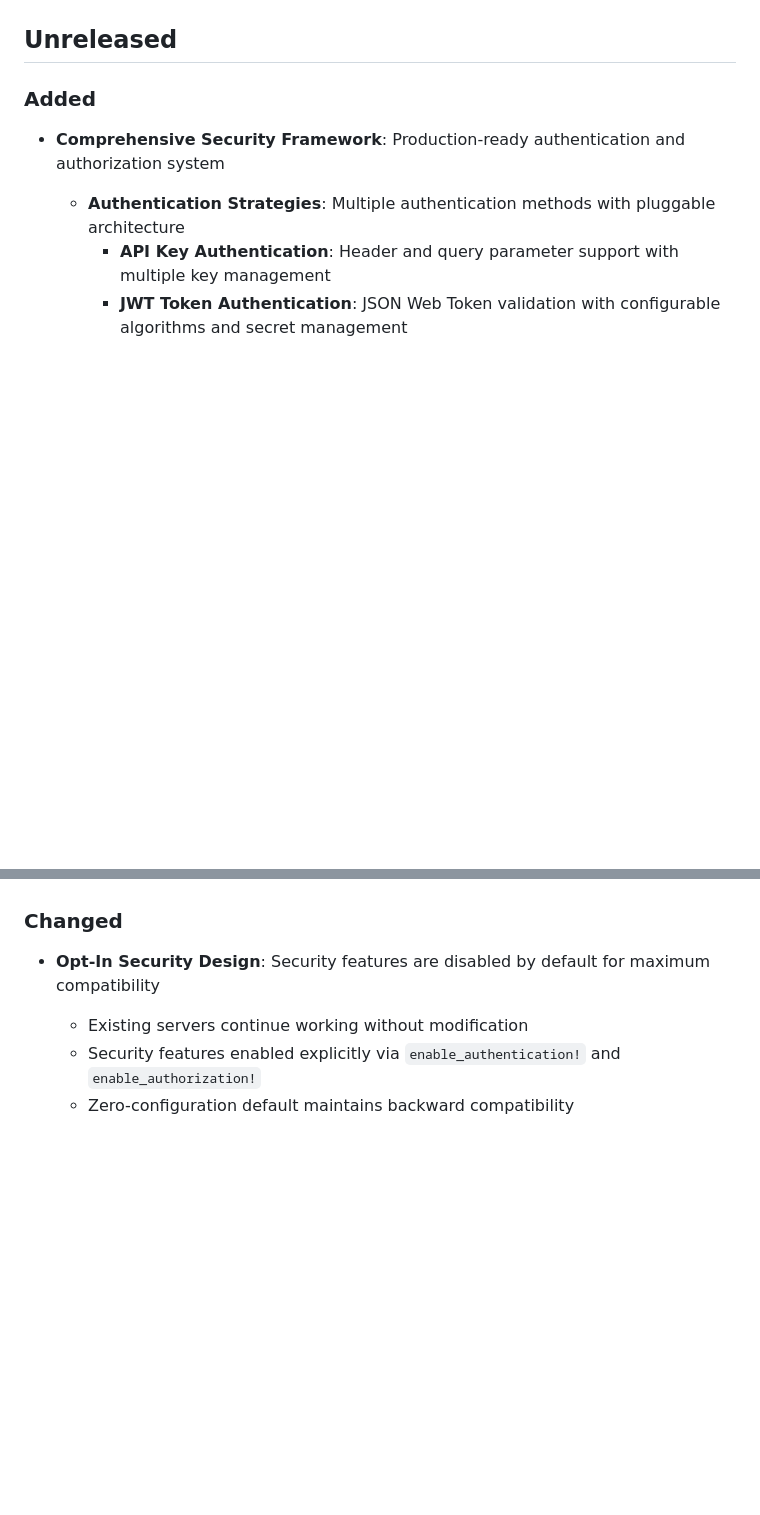
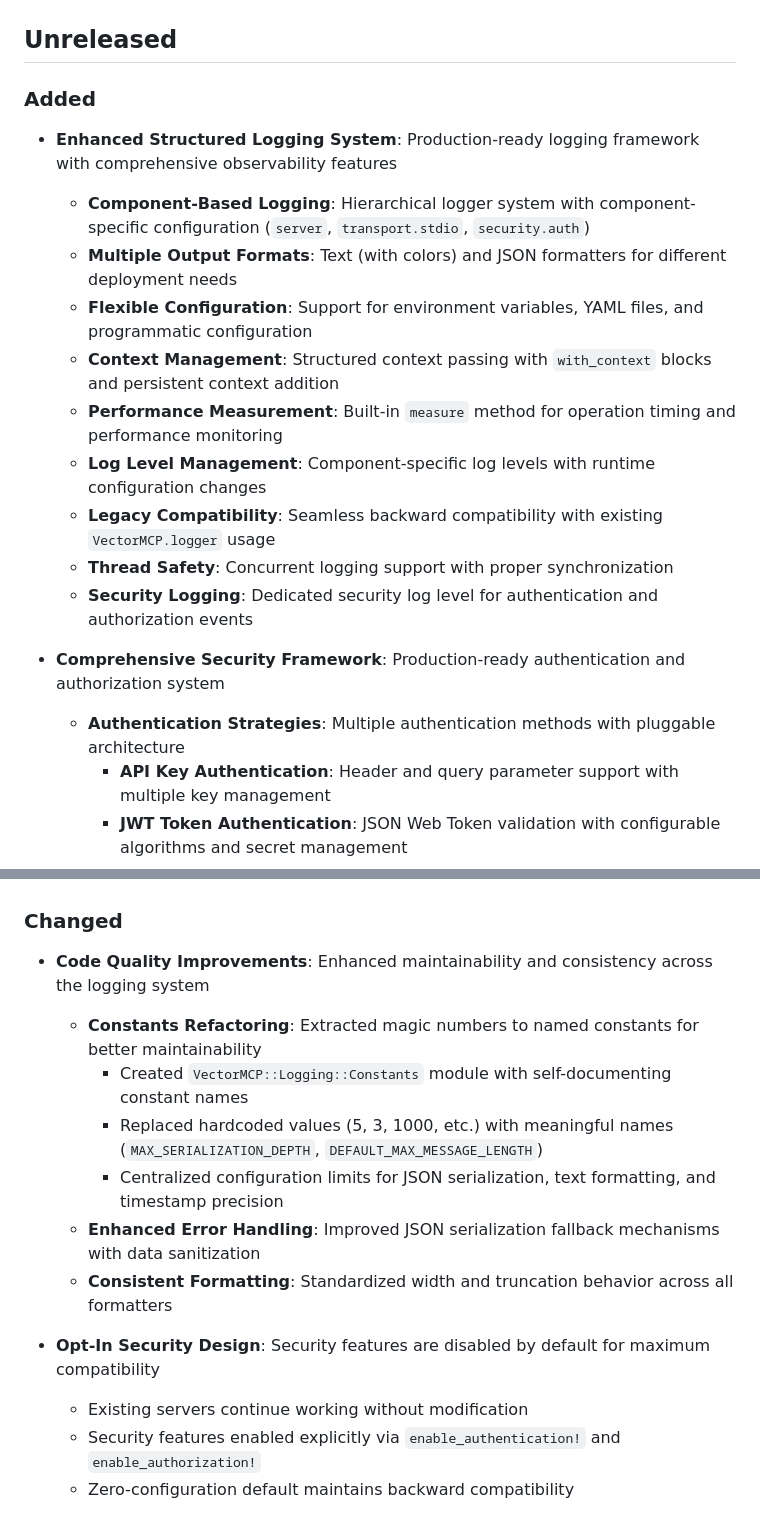
Before and after one commit to sergiobayona/vector_mcp, a Markdown page: CHANGELOG.md, 2 parts joined by grey strips. GitHub-like rendering; blank space fills up the shorter version.

Commit message:
changelog update

```diff
--- a/CHANGELOG.md
+++ b/CHANGELOG.md
@@ -1,6 +1,17 @@
 ## Unreleased
 
 ### Added
+* **Enhanced Structured Logging System**: Production-ready logging framework with comprehensive observability features
+  - **Component-Based Logging**: Hierarchical logger system with component-specific configuration (`server`, `transport.stdio`, `security.auth`)
+  - **Multiple Output Formats**: Text (with colors) and JSON formatters for different deployment needs
+  - **Flexible Configuration**: Support for environment variables, YAML files, and programmatic configuration
+  - **Context Management**: Structured context passing with `with_context` blocks and persistent context addition
+  - **Performance Measurement**: Built-in `measure` method for operation timing and performance monitoring
+  - **Log Level Management**: Component-specific log levels with runtime configuration changes
+  - **Legacy Compatibility**: Seamless backward compatibility with existing `VectorMCP.logger` usage
+  - **Thread Safety**: Concurrent logging support with proper synchronization
+  - **Security Logging**: Dedicated security log level for authentication and authorization events
+
 * **Comprehensive Security Framework**: Production-ready authentication and authorization system
   - **Authentication Strategies**: Multiple authentication methods with pluggable architecture
     - **API Key Authentication**: Header and query parameter support with multiple key management
@@ -36,6 +47,14 @@
   - **CLAUDE.md Integration**: Updated project documentation with security architecture details
 
 ### Changed
+* **Code Quality Improvements**: Enhanced maintainability and consistency across the logging system
+  - **Constants Refactoring**: Extracted magic numbers to named constants for better maintainability
+    - Created `VectorMCP::Logging::Constants` module with self-documenting constant names
+    - Replaced hardcoded values (5, 3, 1000, etc.) with meaningful names (`MAX_SERIALIZATION_DEPTH`, `DEFAULT_MAX_MESSAGE_LENGTH`)
+    - Centralized configuration limits for JSON serialization, text formatting, and timestamp precision
+  - **Enhanced Error Handling**: Improved JSON serialization fallback mechanisms with data sanitization
+  - **Consistent Formatting**: Standardized width and truncation behavior across all formatters
+
 * **Opt-In Security Design**: Security features are disabled by default for maximum compatibility
   - Existing servers continue working without modification
   - Security features enabled explicitly via `enable_authentication!` and `enable_authorization!`
```
